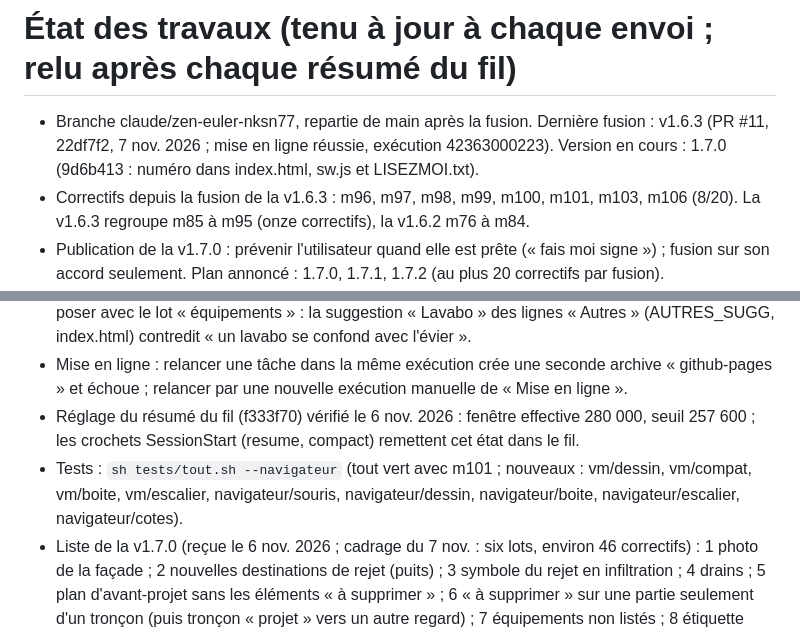
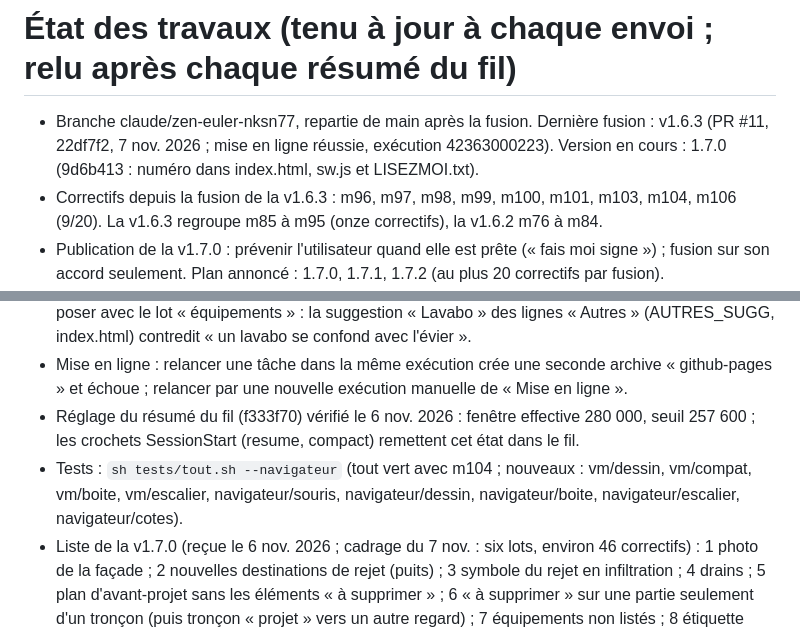
Before and after one commit to vava89/vede-environnement, a Markdown page: .claude/etat-travaux.md, 2 parts joined by grey strips. Drawn GitHub-style.

Commit message:
État des travaux : m104 fait, m107 et m102 en cours, fiches de m105 et m108 à m113 prêtes
Co-Authored-By: Claude Opus 5.5 <noreply@anthropic.com>
Claude-Session: https://claude.ai/code/session_014Tmvu7pezT8xhsNifpP4Ly

```diff
--- a/.claude/etat-travaux.md
+++ b/.claude/etat-travaux.md
@@ -1,6 +1,6 @@
 # État des travaux (tenu à jour à chaque envoi ; relu après chaque résumé du fil)
 - Branche claude/zen-euler-nksn77, repartie de main après la fusion. Dernière fusion : v1.6.3 (PR #11, 22df7f2, 7 nov. 2026 ; mise en ligne réussie, exécution 42363000223). Version en cours : 1.7.0 (9d6b413 : numéro dans index.html, sw.js et LISEZMOI.txt).
-- Correctifs depuis la fusion de la v1.6.3 : m96, m97, m98, m99, m100, m101, m103, m106 (8/20). La v1.6.3 regroupe m85 à m95 (onze correctifs), la v1.6.2 m76 à m84.
+- Correctifs depuis la fusion de la v1.6.3 : m96, m97, m98, m99, m100, m101, m103, m104, m106 (9/20). La v1.6.3 regroupe m85 à m95 (onze correctifs), la v1.6.2 m76 à m84.
 - Publication de la v1.7.0 : prévenir l'utilisateur quand elle est prête (« fais moi signe ») ; fusion sur son accord seulement. Plan annoncé : 1.7.0, 1.7.1, 1.7.2 (au plus 20 correctifs par fusion).
 - Décisions du 6 nov. 2026 : le croquis compte ce que l'opérateur a dessiné, sans regrouper ni interpréter (deux objets = deux installations, même voisins) ; un lavabo se confond avec l'évier (ligne « Évier », jamais de ligne « Autres ») ; fosse septique hors fonction grâce à un by-pass = pas d'anomalie (elle ne compte que si l'eau ne peut pas l'éviter).
 - Décisions du 7 nov. 2026 : m96, une anomalie saisie à la main dont le texte nomme un lavabo va sur « Évier », comme sur le croquis, croquis désactivé compris (avant : « Salle de bain ») ; sans ligne « Évier » comptée, aucune ligne (le technicien la choisit dans l'éditeur). m97, le plan PDF de l'état des lieux imprime « Conclusion du constat : … » quand le technicien l'a choisie (c.conclusion ; signé : celle de c.fige ; visite non effectuée : aucune), sinon « Conclusion proposée : … » comme avant ; vcConclConstat (index.html) passe conclusionConstat à pdfPlan (plan du dossier, export, bouton du croquis par l'option d'hôte conclusionConstat).
@@ -9,5 +9,5 @@
 - Restent, antérieurs et mineurs : flèche du plan à l'envers sur un trop-plein (tuyau qui part d'un exutoire ou d'une boîte au réseau indiqué) ; G5, G6 (triple toucher avec Choisir ; voisin amené sous le doigt par le glissement) ; variante d'A1 (nature choisie, dessin changé pendant que l'anomalie est au dossier, retrait et retour) ; tuyau tracé en deux traits bout à bout par un raccord : une pièce de plus (à traiter avec le souhait 6) ; cas perdus de l'ancienne matrice (tests/LISEZMOI.md, « À refaire »). À poser avec le lot « équipements » : la suggestion « Lavabo » des lignes « Autres » (AUTRES_SUGG, index.html) contredit « un lavabo se confond avec l'évier ».
 - Mise en ligne : relancer une tâche dans la même exécution crée une seconde archive « github-pages » et échoue ; relancer par une nouvelle exécution manuelle de « Mise en ligne ».
 - Réglage du résumé du fil (f333f70) vérifié le 6 nov. 2026 : fenêtre effective 280 000, seuil 257 600 ; les crochets SessionStart (resume, compact) remettent cet état dans le fil.
-- Tests : `sh tests/tout.sh --navigateur` (tout vert avec m101 ; nouveaux : vm/dessin, vm/compat, vm/boite, vm/escalier, navigateur/souris, navigateur/dessin, navigateur/boite, navigateur/escalier, navigateur/cotes).
+- Tests : `sh tests/tout.sh --navigateur` (tout vert avec m104 ; nouveaux : vm/dessin, vm/compat, vm/boite, vm/escalier, navigateur/souris, navigateur/dessin, navigateur/boite, navigateur/escalier, navigateur/cotes).
 - Liste de la v1.7.0 (reçue le 6 nov. 2026 ; cadrage du 7 nov. : six lots, environ 46 correctifs) : 1 photo de la façade ; 2 nouvelles destinations de rejet (puits) ; 3 symbole du rejet en infiltration ; 4 drains ; 5 plan d'avant-projet sans les éléments « à supprimer » ; 6 « à supprimer » sur une partie seulement d'un tronçon (puis tronçon « projet » vers un autre regard) ; 7 équipements non listés ; 8 étiquette commune aux équipements d'une salle de bain ; 9 constat et listing des équipements sans les lignes non cochées ou absentes ; 10 boîte de branchement en limite (distance à la limite, intérieur ou extérieur) ; 11 objet dans le prolongement d'une façade (distance, décalage à droite ou à gauche) ; 12 escaliers (départ, fin, largeur, marches ; départ à une distance le long du bâti) ; 13 réglage par anomalie standard (conformité, non-conformité, à arbitrer) ; 14 plan centré sur l'adresse ou la parcelle à l'ouverture ; 15 niveau d'étage précis ; 16 ajouter ou supprimer un sommet au survol (comme AutoCAD) ; 17 palette d'accrochage ; 18 WC avec option « + lave-mains ».
```
Also changed, not shown: other parts of .claude/etat-travaux.md (+1 -1 lines).
